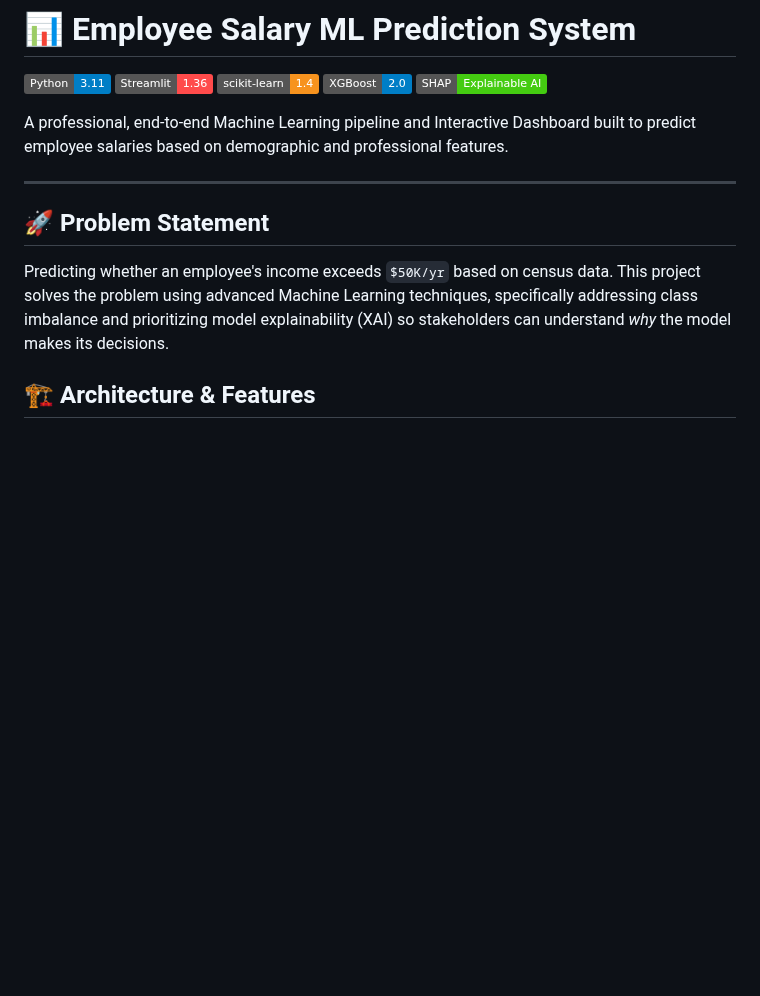
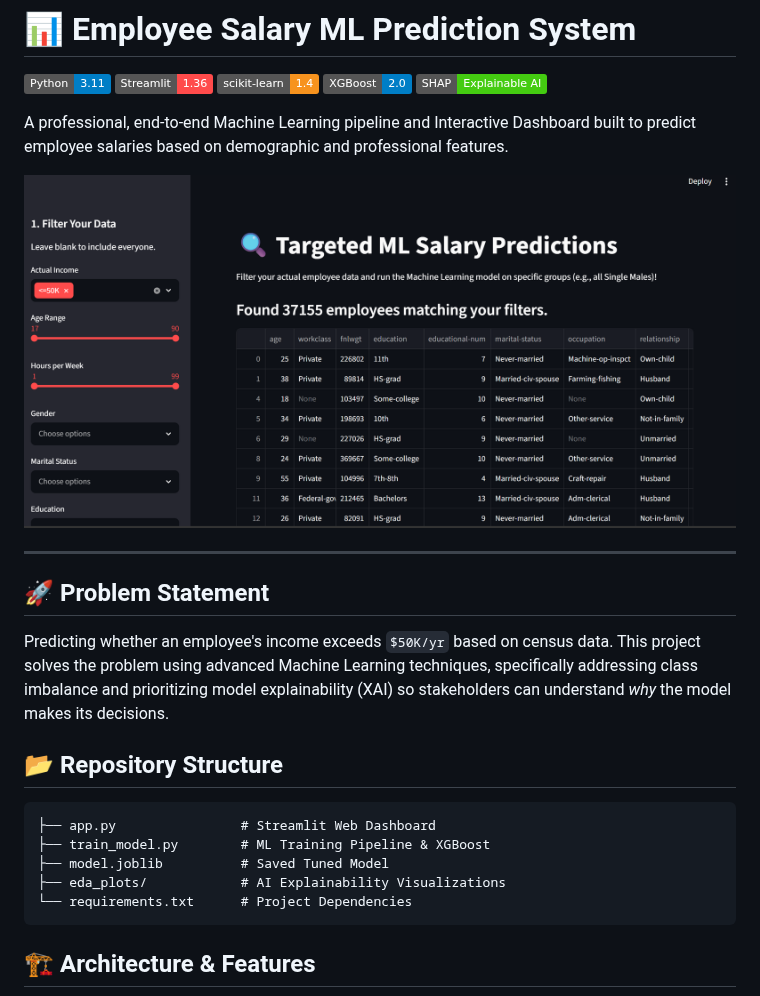
Before and after one commit to jagannadharao8/Employee-Salary-Prediction, a Markdown page: README.md, the part around the change. Drawn GitHub-style; pictures changed too: dashboard.png (added); badges without logos; blank space fills up the shorter version.

Commit message:
Docs: Add dashboard screenshot and repository structure tree

````diff
--- a/README.md
+++ b/README.md
@@ -8,10 +8,21 @@
 
 A professional, end-to-end Machine Learning pipeline and Interactive Dashboard built to predict employee salaries based on demographic and professional features.
 
+![Dashboard Preview](dashboard.png)
+
 ---
 
 ## 🚀 Problem Statement
 Predicting whether an employee's income exceeds `$50K/yr` based on census data. This project solves the problem using advanced Machine Learning techniques, specifically addressing class imbalance and prioritizing model explainability (XAI) so stakeholders can understand *why* the model makes its decisions.
+
+## 📂 Repository Structure
+```text
+├── app.py                # Streamlit Web Dashboard
+├── train_model.py        # ML Training Pipeline & XGBoost
+├── model.joblib          # Saved Tuned Model
+├── eda_plots/            # AI Explainability Visualizations
+└── requirements.txt      # Project Dependencies
+```
 
 ## 🏗️ Architecture & Features
 
````
